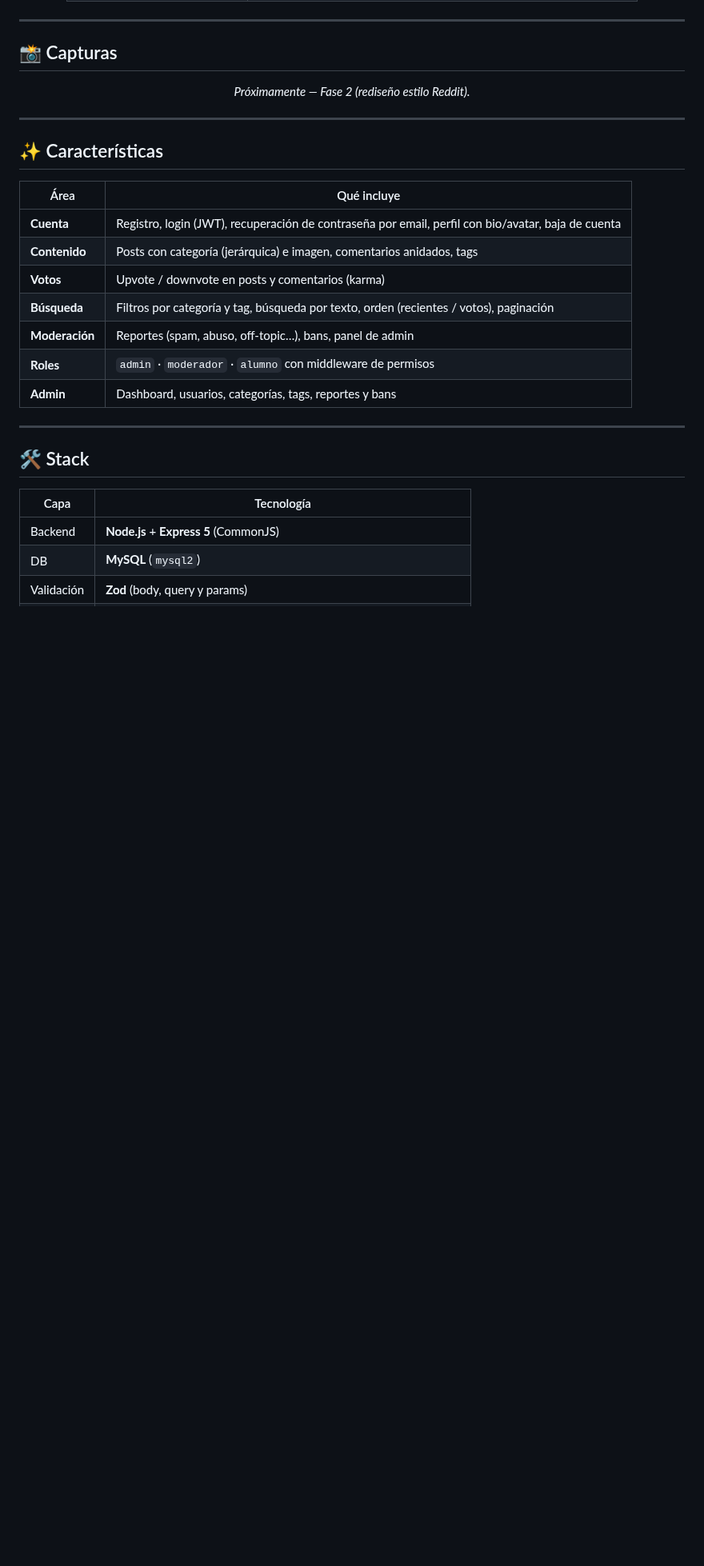
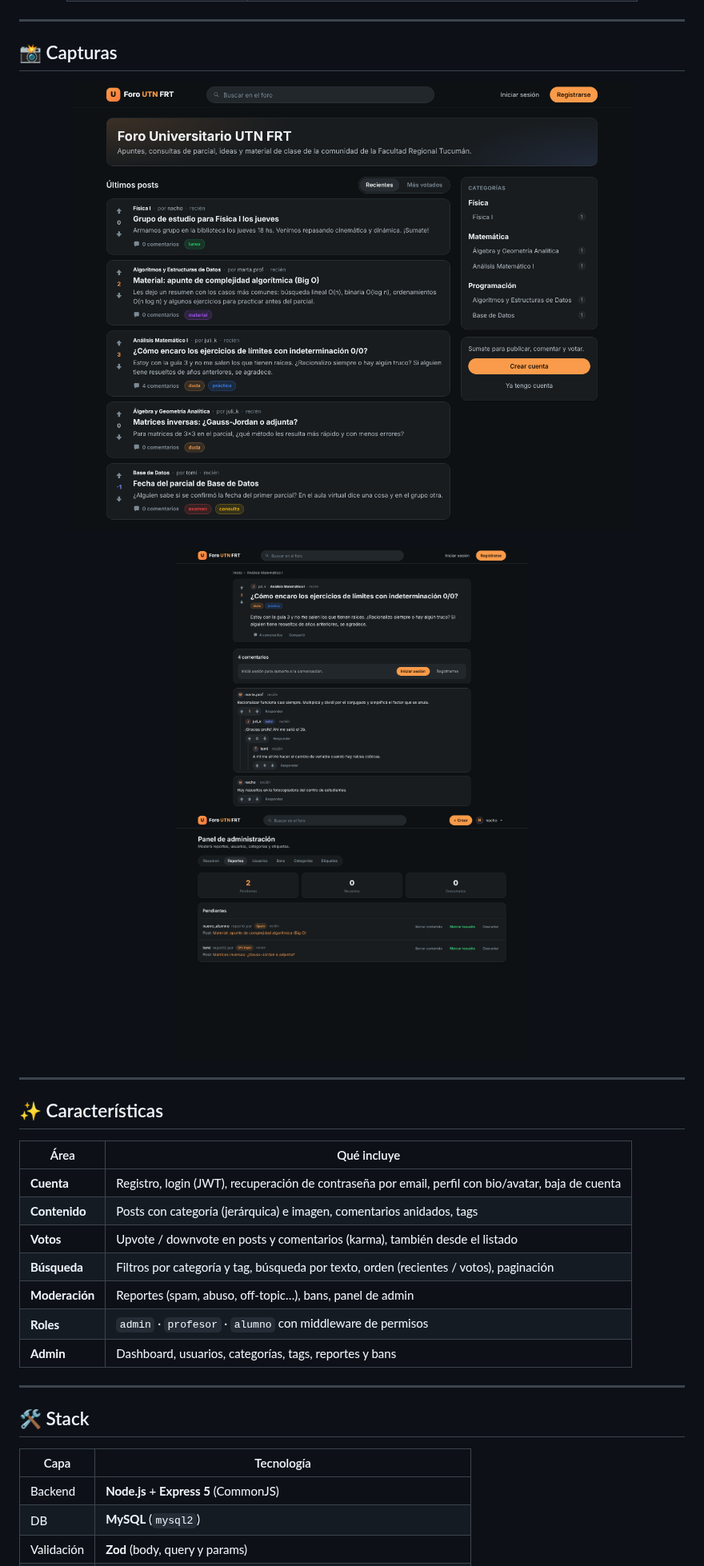
Before and after one commit to Fumacio/Proyecto-foro-universitario, a Markdown page: README.md, the part around one of its changes. Shown at 80% size. GitHub-like rendering; pictures changed too: docs/screenshots/admin.png (added), docs/screenshots/inicio.png (added), docs/screenshots/post.png (added); blank space fills up the shorter version.

```diff
--- a/README.md
+++ b/README.md
@@ -37,7 +37,10 @@ Ideas · apuntes · consultas de parcial · material de clase
 ## 📸 Capturas
 
 <div align="center">
-  <p><em>Próximamente — Fase 2 (rediseño estilo Reddit).</em></p>
+  <img src="docs/screenshots/inicio.png" alt="Inicio con el feed de posts y las categorías" width="900">
+  <br><br>
+  <img src="docs/screenshots/post.png" alt="Un post con comentarios en hilos" width="440">
+  <img src="docs/screenshots/admin.png" alt="Panel de admin, pestaña de reportes" width="440">
 </div>
 
 ---
@@ -48,10 +51,10 @@ Ideas · apuntes · consultas de parcial · material de clase
 |------|-------------|
 | **Cuenta** | Registro, login (JWT), recuperación de contraseña por email, perfil con bio/avatar, baja de cuenta |
 | **Contenido** | Posts con categoría (jerárquica) e imagen, comentarios anidados, tags |
-| **Votos** | Upvote / downvote en posts y comentarios (karma) |
+| **Votos** | Upvote / downvote en posts y comentarios (karma), también desde el listado |
 | **Búsqueda** | Filtros por categoría y tag, búsqueda por texto, orden (recientes / votos), paginación |
 | **Moderación** | Reportes (spam, abuso, off-topic…), bans, panel de admin |
-| **Roles** | `admin` · `moderador` · `alumno` con middleware de permisos |
+| **Roles** | `admin` · `profesor` · `alumno` con middleware de permisos |
 | **Admin** | Dashboard, usuarios, categorías, tags, reportes y bans |
 
 ---
```
Also changed, not shown: other parts of README.md (+39 -15 lines), .opencode/PLAN.md (+9 -3 lines).
